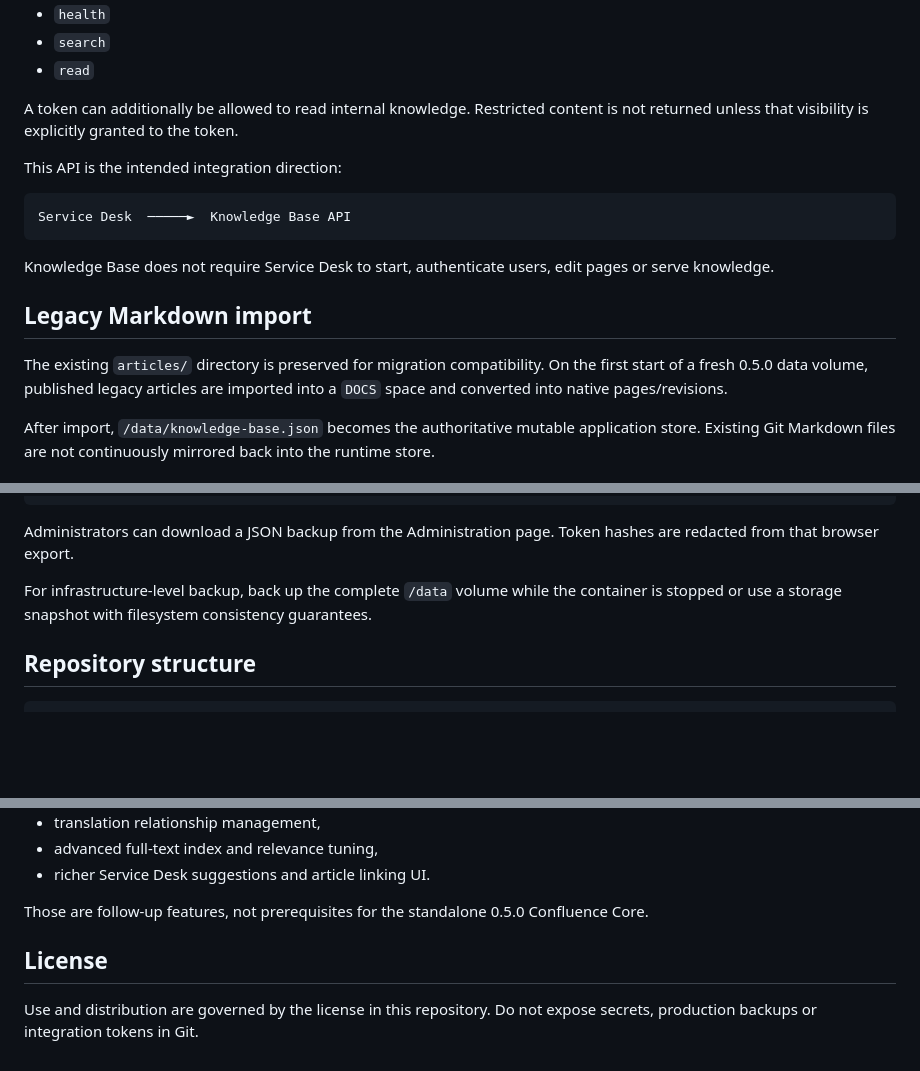
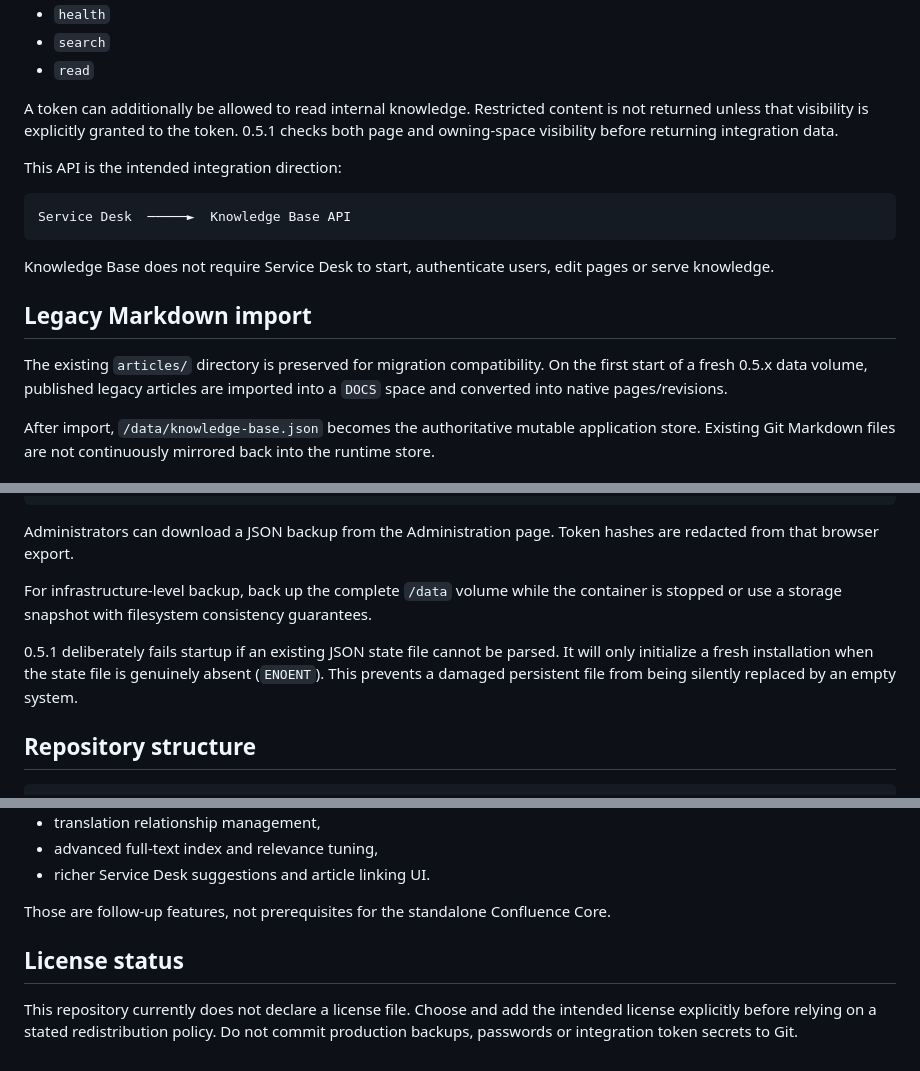
Before and after one commit to iTELade/service-desk-knowledge-base, a Markdown page: README.md, 3 parts joined by grey strips. Drawn GitHub-style; blank space fills up the shorter version.

```diff
--- a/README.md
+++ b/README.md
@@ -143,7 +153,7 @@ Scopes:
 - `search`
 - `read`
 
-A token can additionally be allowed to read internal knowledge. Restricted content is not returned unless that visibility is explicitly granted to the token.
+A token can additionally be allowed to read internal knowledge. Restricted content is not returned unless that visibility is explicitly granted to the token. 0.5.1 checks both page and owning-space visibility before returning integration data.
 
 This API is the intended integration direction:
 
@@ -155,7 +165,7 @@ Knowledge Base does not require Service Desk to start, authenticate users, edit
 
 ## Legacy Markdown import
 
-The existing `articles/` directory is preserved for migration compatibility. On the first start of a fresh 0.5.0 data volume, published legacy articles are imported into a `DOCS` space and converted into native pages/revisions.
+The existing `articles/` directory is preserved for migration compatibility. On the first start of a fresh 0.5.x data volume, published legacy articles are imported into a `DOCS` space and converted into native pages/revisions.
 
 After import, `/data/knowledge-base.json` becomes the authoritative mutable application store. Existing Git Markdown files are not continuously mirrored back into the runtime store.
 
@@ -171,6 +181,8 @@ Persistent runtime files:
 Administrators can download a JSON backup from the Administration page. Token hashes are redacted from that browser export.
 
 For infrastructure-level backup, back up the complete `/data` volume while the container is stopped or use a storage snapshot with filesystem consistency guarantees.
+
+0.5.1 deliberately fails startup if an existing JSON state file cannot be parsed. It will only initialize a fresh installation when the state file is genuinely absent (`ENOENT`). This prevents a damaged persistent file from being silently replaced by an empty system.
 
 ## Repository structure
 
@@ -232,8 +248,8 @@ The core is intentionally designed so the next releases can add enterprise ident
 - advanced full-text index and relevance tuning,
 - richer Service Desk suggestions and article linking UI.
 
-Those are follow-up features, not prerequisites for the standalone 0.5.0 Confluence Core.
+Those are follow-up features, not prerequisites for the standalone Confluence Core.
 
-## License
+## License status
 
-Use and distribution are governed by the license in this repository. Do not expose secrets, production backups or integration tokens in Git.
+This repository currently does not declare a license file. Choose and add the intended license explicitly before relying on a stated redistribution policy. Do not commit production backups, passwords or integration token secrets to Git.
```
Also changed, not shown: other parts of README.md (+21 -7 lines).
